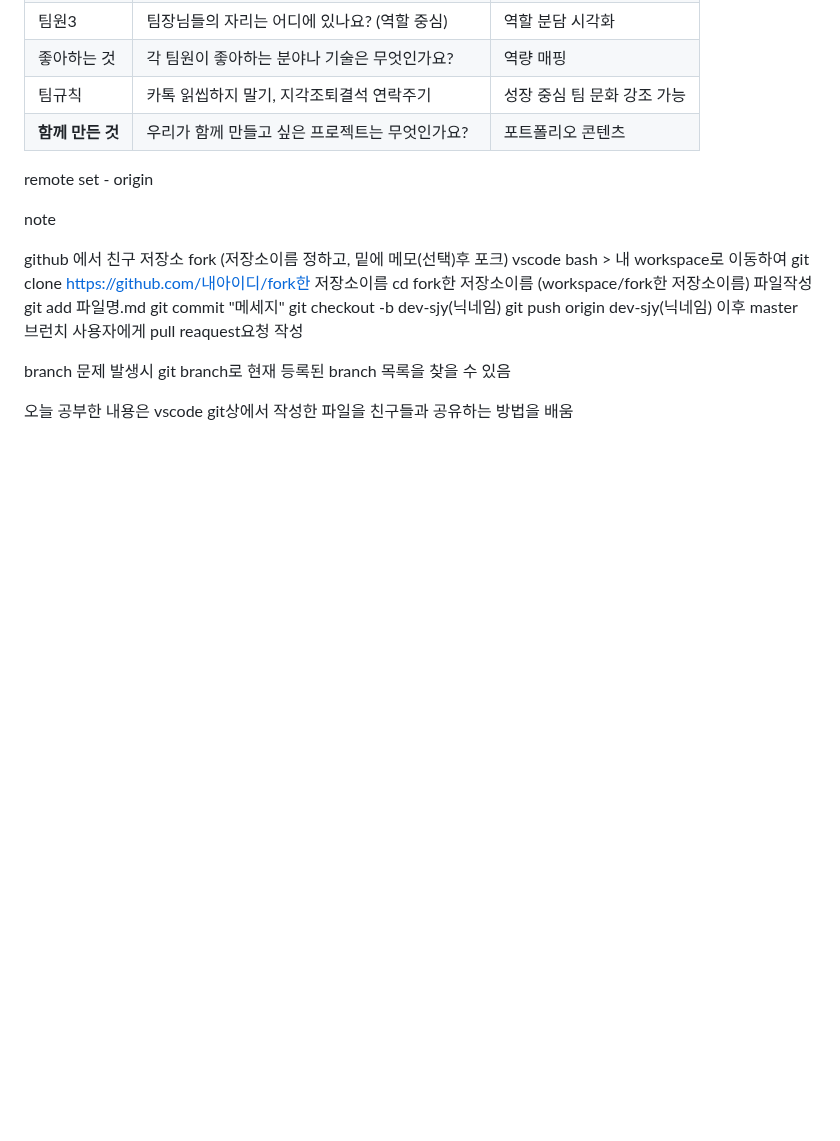
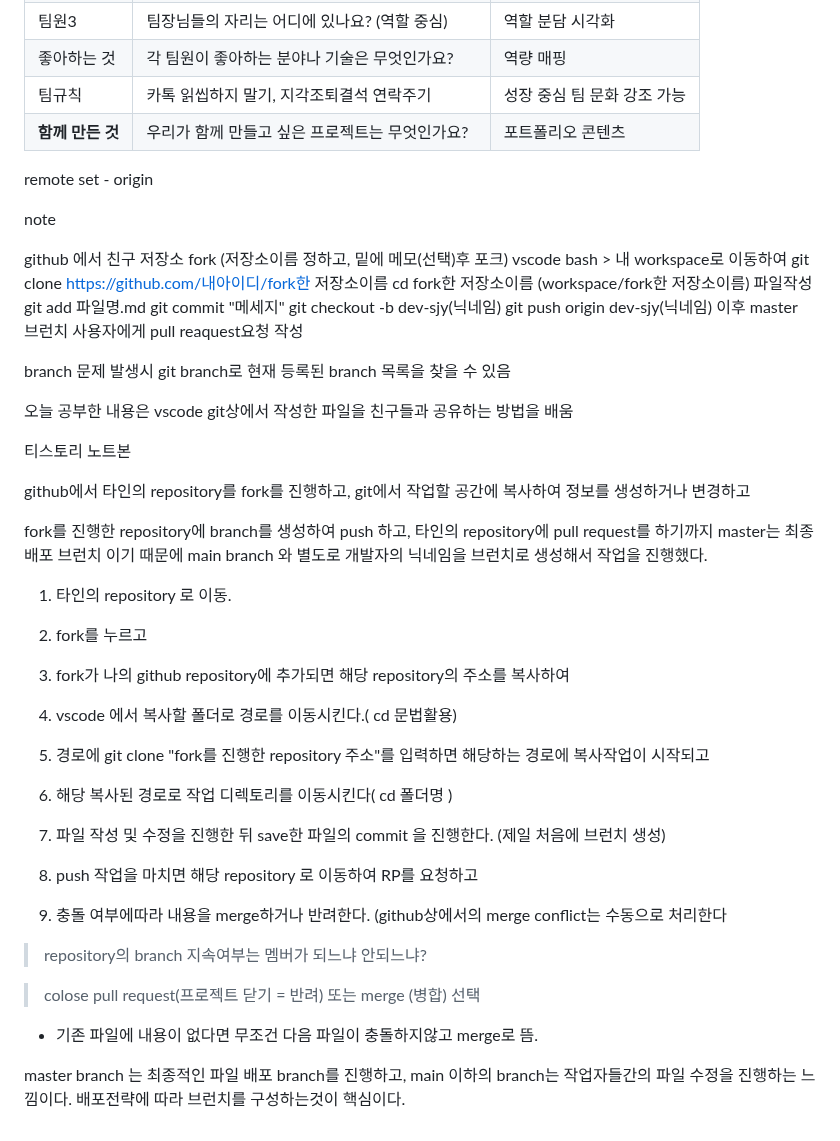
Before and after one commit to suda77881/fullstack_junyong, a Markdown page: day006.md, the part around the change. Drawn GitHub-style; blank space fills up the shorter version.

Commit message:
day006 추가

```diff
--- a/day006.md
+++ b/day006.md
@@ -114,3 +114,43 @@ branch 문제 발생시 git branch로 현재 등록된 branch 목록을 찾을
 
 
 오늘 공부한 내용은 vscode git상에서 작성한 파일을 친구들과 공유하는 방법을 배움
+
+
+
+티스토리 노트본
+
+github에서 타인의 repository를 fork를 진행하고, git에서 작업할 공간에 복사하여 정보를 생성하거나 변경하고
+
+fork를 진행한 repository에 branch를 생성하여 push 하고, 타인의  repository에 pull request를 하기까지 master는 최종 배포 브런치 이기 때문에 main branch 와 별도로 개발자의 닉네임을 브런치로 생성해서 작업을 진행했다.
+
+
+1. 타인의 repository 로 이동.
+
+2. fork를 누르고
+
+3. fork가 나의 github repository에 추가되면 해당 repository의 주소를 복사하여
+4. vscode 에서 복사할 폴더로 경로를 이동시킨다.( cd 문법활용)
+
+5. 경로에 git clone "fork를 진행한 repository 주소"를 입력하면 해당하는 경로에 복사작업이 시작되고
+
+6. 해당 복사된 경로로 작업 디렉토리를 이동시킨다( cd 폴더명 )
+
+7. 파일 작성 및 수정을 진행한 뒤 save한 파일의 commit 을 진행한다. (제일 처음에 브런치 생성)
+
+8. push 작업을 마치면 해당 repository 로 이동하여 RP를 요청하고
+
+9. 충돌 여부에따라 내용을 merge하거나 반려한다. (github상에서의 merge conflict는 수동으로 처리한다
+
+
+> repository의 branch 지속여부는 멤버가 되느냐 안되느냐?
+
+
+
+> colose pull request(프로젝트 닫기 = 반려) 또는 merge (병합) 선택
+
+* 기존 파일에 내용이 없다면 무조건 다음 파일이 충돌하지않고 merge로 뜸.
+
+
+
+master branch 는 최종적인 파일 배포 branch를 진행하고, main 이하의 branch는 작업자들간의 파일 수정을 진행하는 느낌이다.
+배포전략에 따라 브런치를 구성하는것이 핵심이다.
```
